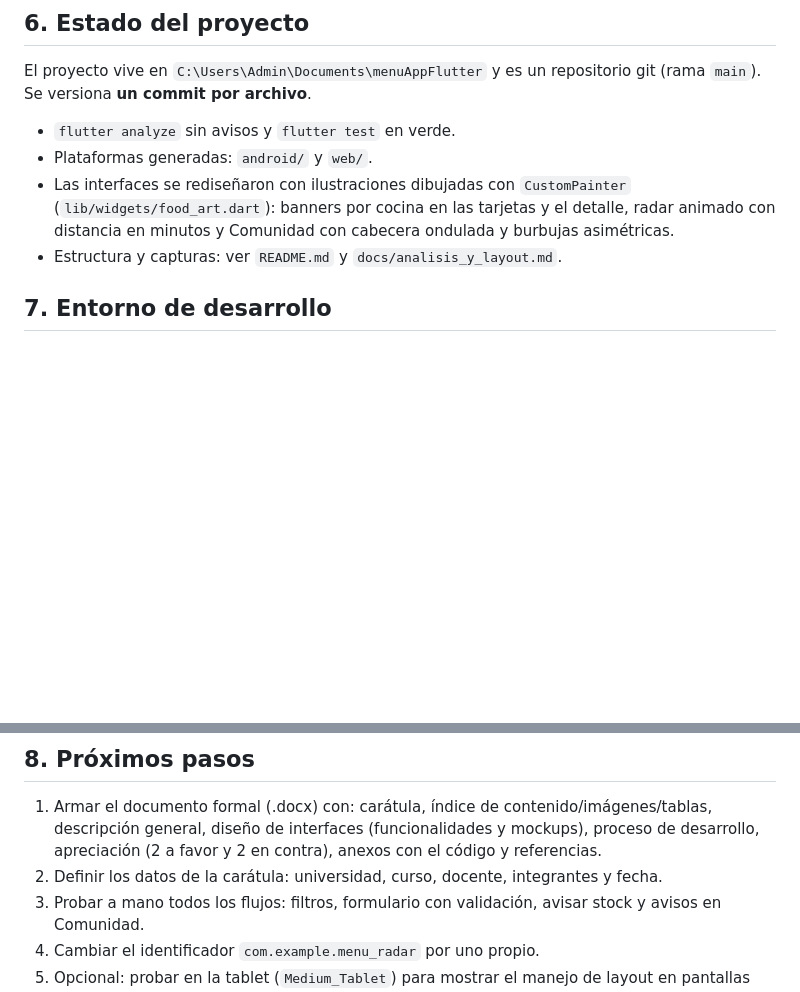
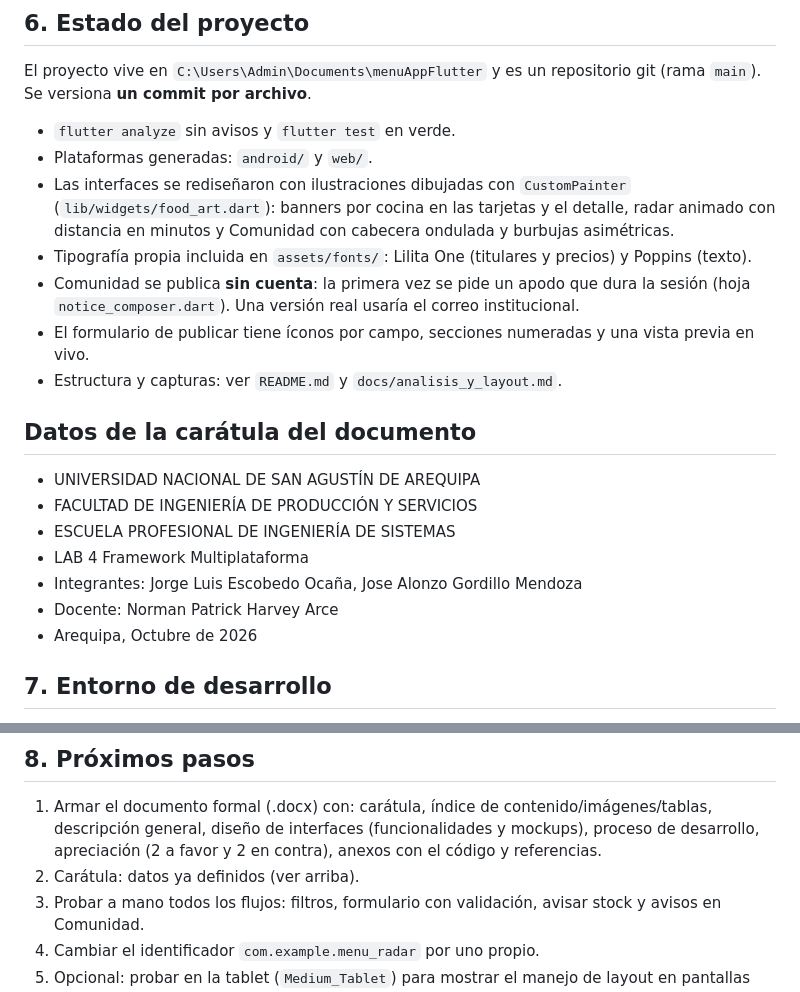
Before and after one commit to JoseGordilloMendoza/menuAppFlutter, a Markdown page: CONTEXTO_MENU_RADAR.md, 2 parts joined by grey strips. GitHub-like rendering; blank space fills up the shorter version.

Commit message:
docs: registra los datos de la caratula y las decisiones de diseño
Co-Authored-By: Claude Sonnet 5.5 <noreply@anthropic.com>

```diff
--- a/CONTEXTO_MENU_RADAR.md
+++ b/CONTEXTO_MENU_RADAR.md
@@ -64,7 +64,20 @@ El proyecto vive en `C:\Users\Admin\Documents\menuAppFlutter` y es un repositori
 - `flutter analyze` sin avisos y `flutter test` en verde.
 - Plataformas generadas: `android/` y `web/`.
 - Las interfaces se rediseñaron con ilustraciones dibujadas con `CustomPainter` (`lib/widgets/food_art.dart`): banners por cocina en las tarjetas y el detalle, radar animado con distancia en minutos y Comunidad con cabecera ondulada y burbujas asimétricas.
+- Tipografía propia incluida en `assets/fonts/`: Lilita One (titulares y precios) y Poppins (texto).
+- Comunidad se publica **sin cuenta**: la primera vez se pide un apodo que dura la sesión (hoja `notice_composer.dart`). Una versión real usaría el correo institucional.
+- El formulario de publicar tiene íconos por campo, secciones numeradas y una vista previa en vivo.
 - Estructura y capturas: ver `README.md` y `docs/analisis_y_layout.md`.
+
+## Datos de la carátula del documento
+
+- UNIVERSIDAD NACIONAL DE SAN AGUSTÍN DE AREQUIPA
+- FACULTAD DE INGENIERÍA DE PRODUCCIÓN Y SERVICIOS
+- ESCUELA PROFESIONAL DE INGENIERÍA DE SISTEMAS
+- LAB 4 Framework Multiplataforma
+- Integrantes: Jorge Luis Escobedo Ocaña, Jose Alonzo Gordillo Mendoza
+- Docente: Norman Patrick Harvey Arce
+- Arequipa, Octubre de 2026
 
 ## 7. Entorno de desarrollo
 
@@ -76,7 +89,7 @@ El proyecto vive en `C:\Users\Admin\Documents\menuAppFlutter` y es un repositori
 ## 8. Próximos pasos
 
 1. Armar el documento formal (.docx) con: carátula, índice de contenido/imágenes/tablas, descripción general, diseño de interfaces (funcionalidades y mockups), proceso de desarrollo, apreciación (2 a favor y 2 en contra), anexos con el código y referencias.
-2. Definir los datos de la carátula: universidad, curso, docente, integrantes y fecha.
+2. Carátula: datos ya definidos (ver arriba).
 3. Probar a mano todos los flujos: filtros, formulario con validación, avisar stock y avisos en Comunidad.
 4. Cambiar el identificador `com.example.menu_radar` por uno propio.
 5. Opcional: probar en la tablet (`Medium_Tablet`) para mostrar el manejo de layout en pantallas anchas.
```
